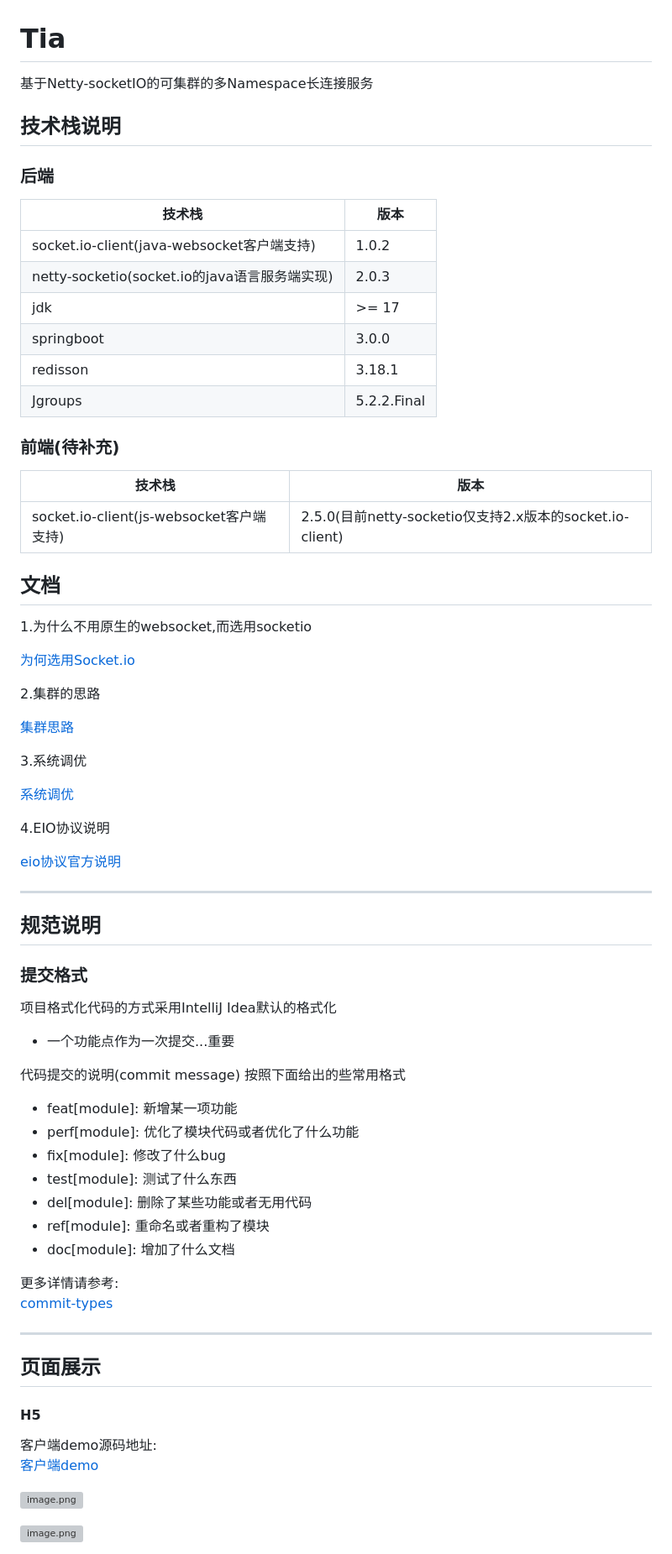
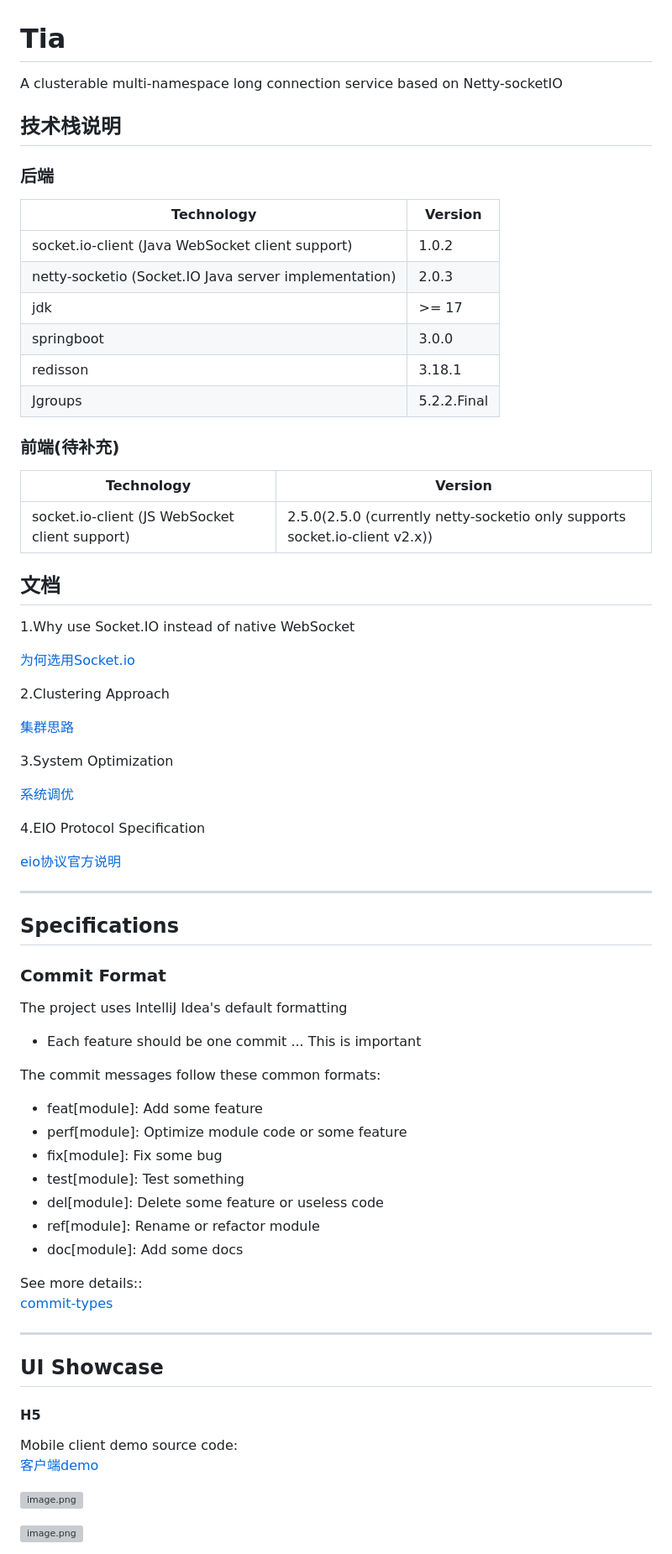
Before and after one commit to yujuncai/Tia-notify, a Markdown page: README.md, the part around the change printed below. Shown: that part at 84% size. Drawn GitHub-style; grey boxes are pictures that could not be loaded.

```diff
--- a/README.md
+++ b/README.md
@@ -1,14 +1,14 @@
 # Tia
 
-基于Netty-socketIO的可集群的多Namespace长连接服务
+A clusterable multi-namespace long connection service based on Netty-socketIO
 
 ## 技术栈说明
 
 ### 后端
-| 技术栈 | 版本 |
+| Technology | Version |
 | --- | --- |
-| socket.io-client(java-websocket客户端支持) | 1.0.2 |
-| netty-socketio(socket.io的java语言服务端实现) | 2.0.3 |
+| socket.io-client (Java WebSocket client support) | 1.0.2 |
+| netty-socketio (Socket.IO Java server implementation) | 2.0.3 |
 | jdk | >= 17 |
 | springboot | 3.0.0 |
 | redisson | 3.18.1 |
@@ -16,61 +16,61 @@
 
 
 ### 前端(待补充)
-| 技术栈 | 版本 |
+| Technology | Version |
 | --- | --- |
-| socket.io-client(js-websocket客户端支持) | 2.5.0(目前netty-socketio仅支持2.x版本的socket.io-client) |
+| socket.io-client (JS WebSocket client support)| 2.5.0(2.5.0 (currently netty-socketio only supports socket.io-client v2.x)) |
 
 
 ## 文档
 
-1.为什么不用原生的websocket,而选用socketio
+1.Why use Socket.IO instead of native WebSocket
 
 [为何选用Socket.io](https://github.com/yujuncai/Tia-notify/blob/main/docs/%E4%B8%BA%E4%BD%95%E9%80%89%E7%94%A8%E7%9A%84%E6%98%AFSocket.io.md)
 
-2.集群的思路
+2.Clustering Approach
 
 [集群思路](https://github.com/yujuncai/Tia-notify/blob/main/docs/%E9%9B%86%E7%BE%A4%E6%80%9D%E8%B7%AF.md)
 
-3.系统调优
+3.System Optimization
 
 [系统调优](https://github.com/yujuncai/Tia-notify/blob/main/docs/%E7%B3%BB%E7%BB%9F%E8%B0%83%E4%BC%98.md)
 
-4.EIO协议说明
+4.EIO Protocol Specification
 
 [eio协议官方说明](https://socket.io/zh-CN/docs/v4/engine-io-protocol/#protocol)
 
 
 ---
 
-## 规范说明
+## Specifications
 
-### 提交格式
+### Commit Format
 
-项目格式化代码的方式采用IntelliJ Idea默认的格式化
+The project uses IntelliJ Idea's default formatting
 
-- 一个功能点作为一次提交...重要
+- Each feature should be one commit ... This is important
 
-代码提交的说明(commit message) 按照下面给出的些常用格式
+The commit messages follow these common formats:
 
--  feat[module]: 新增某一项功能
--  perf[module]: 优化了模块代码或者优化了什么功能
--  fix[module]: 修改了什么bug
--  test[module]: 测试了什么东西
--  del[module]: 删除了某些功能或者无用代码
--  ref[module]: 重命名或者重构了模块
--  doc[module]: 增加了什么文档
+-  feat[module]: Add some feature
+-  perf[module]: Optimize module code or some feature
+-  fix[module]: Fix some bug
+-  test[module]: Test something
+-  del[module]: Delete some feature or useless code
+-  ref[module]: Rename or refactor module
+-  doc[module]: Add some docs
 
-更多详情请参考:<br />[commit-types](https://github.com/pvdlg/conventional-changelog-metahub#commit-types)
+See more details::<br />[commit-types](https://github.com/pvdlg/conventional-changelog-metahub#commit-types)
 
 ---
 
 
 
-## 页面展示
+## UI Showcase
 
 #### H5
 
-  客户端demo源码地址:<br />[客户端demo](https://github.com/yujuncai/Tia-web-demo)
+Mobile client demo source code:<br />[客户端demo](https://github.com/yujuncai/Tia-web-demo)
 
 ![image.png](https://cdn.nlark.com/yuque/0/2023/png/1608622/1677051430945-a33353ef-2903-458b-b8a6-7b9625822d91.png)
 
```
Also changed, not shown: other parts of README.md (+10 -10 lines), README_CN.md (added, +114 -0 lines).
